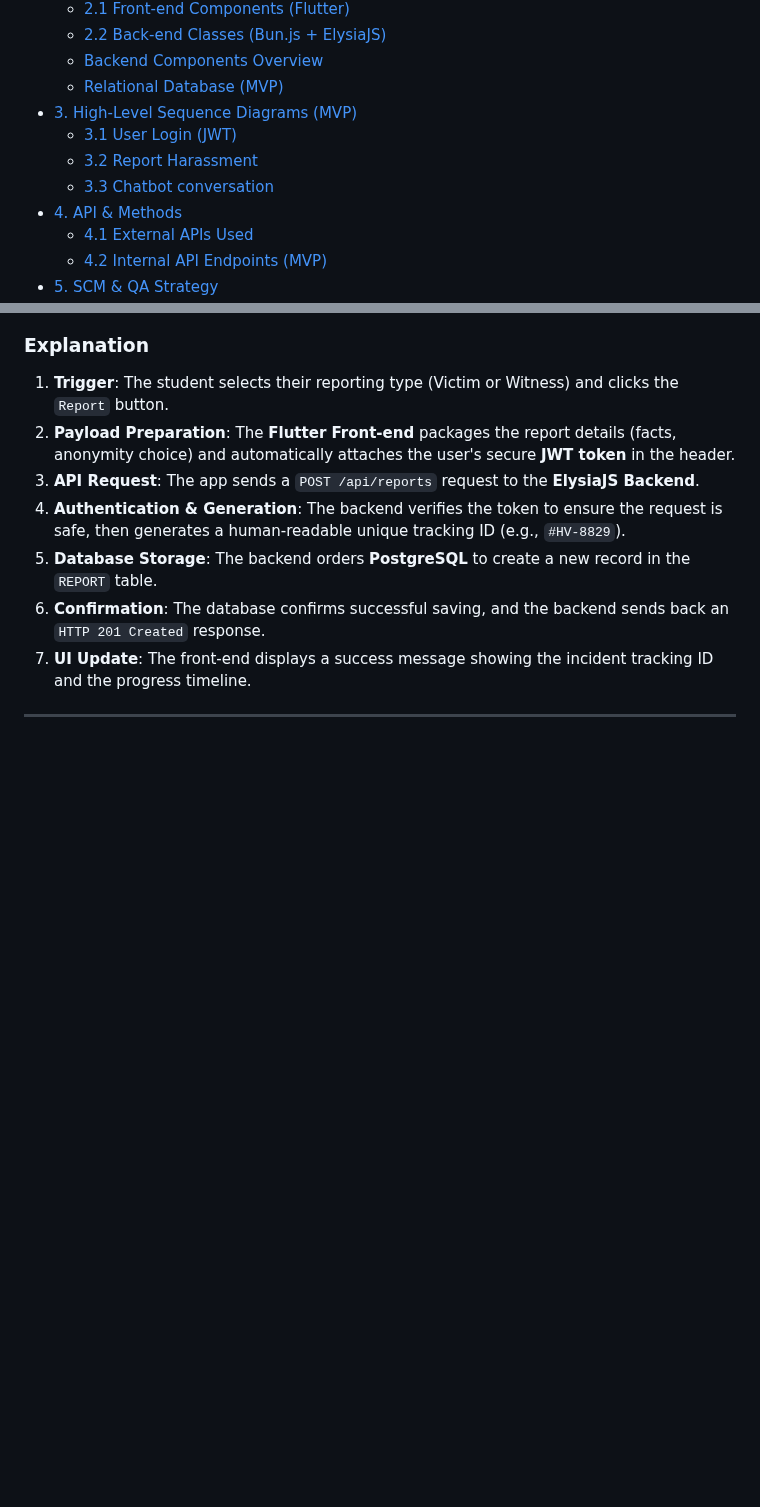
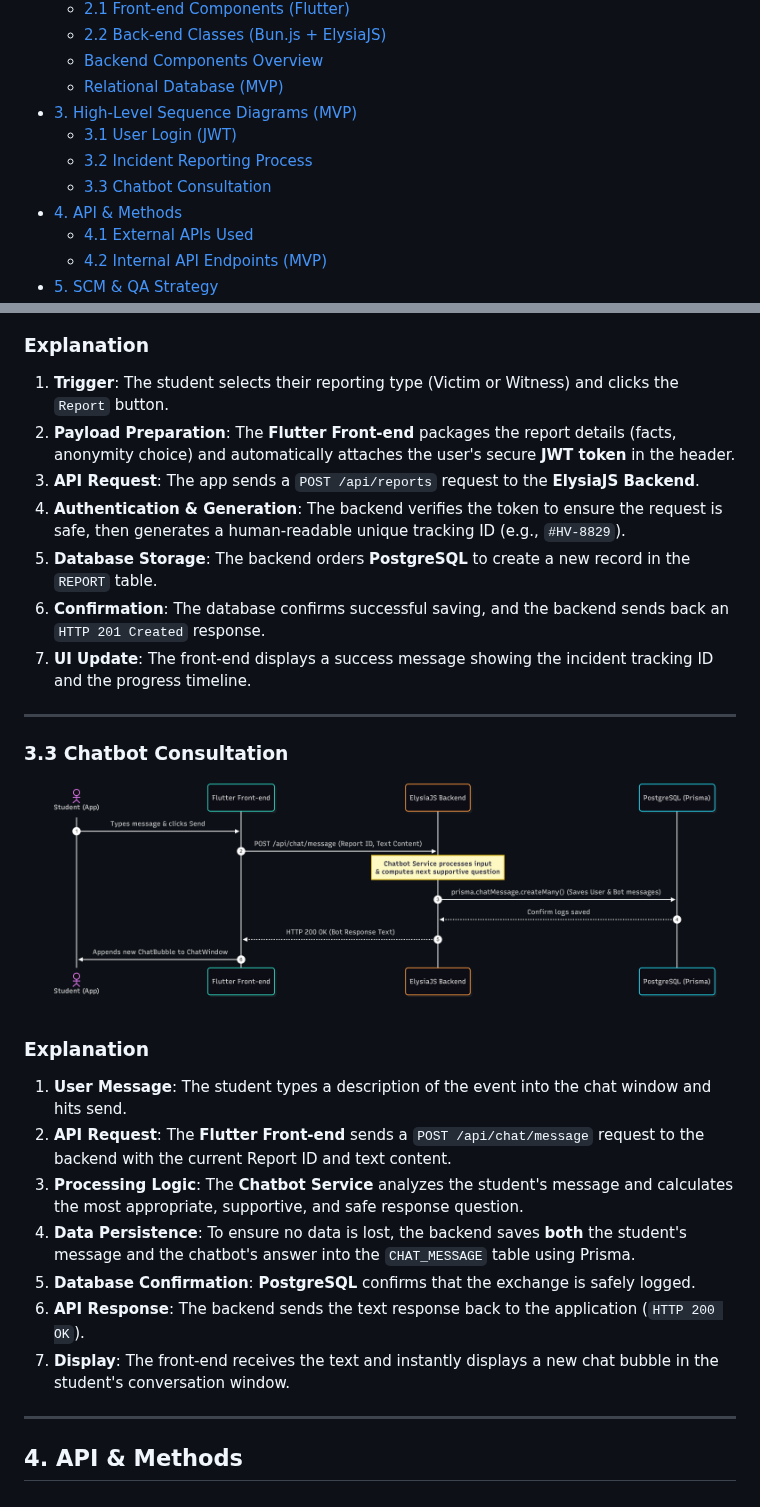
Before and after one commit to Iglcyril/Portfolio_Haven-Project, a Markdown page: Stage3_Technical-Documentation.md, 2 parts joined by grey strips. Rendered like a GitHub page; pictures changed too: Templates/ChatbotConsultation.png (added); blank space fills up the shorter version.

Commit message:
feat: create the last diagram on chatbot consultation with explanations

```diff
--- a/Stage3_Technical-Documentation.md
+++ b/Stage3_Technical-Documentation.md
@@ -16,8 +16,8 @@
   - [Relational Database (MVP)](#relational-database-mvp)
 - [3. High-Level Sequence Diagrams (MVP)](#3-high-level-sequence-diagrams-mvp)
   - [3.1 User Login (JWT)](#31-user-login-jwt)
-  - [3.2 Report Harassment](#32-Report-an-harassment)
-  - [3.3 Chatbot conversation](#33-Chatbot-conversation)
+  - [3.2 Incident Reporting Process](#32-incident-reporting-process)
+  - [3.3 Chatbot Consultation](#33-chatbot-consultation)
 - [4. API & Methods](#4-api--methods)
   - [4.1 External APIs Used](#41-external-apis-used)
   - [4.2 Internal API Endpoints (MVP)](#42-internal-api-endpoints-mvp)
@@ -276,3 +276,23 @@ In the case of the Haven App, we identified three common scenarios that users wi
 7. **UI Update**: The front-end displays a success message showing the incident tracking ID and the progress timeline.
 
 ---
+
+### 3.3 Chatbot Consultation
+
+<p align="center">
+  <img src="/Templates/ChatbotConsultation.png" alt="UserLogin" width="800" />
+  </p>
+
+  ### Explanation
+
+1. **User Message**: The student types a description of the event into the chat window and hits send.
+2. **API Request**: The **Flutter Front-end** sends a `POST /api/chat/message` request to the backend with the current Report ID and text content.
+3. **Processing Logic**: The **Chatbot Service** analyzes the student's message and calculates the most appropriate, supportive, and safe response question.
+4. **Data Persistence**: To ensure no data is lost, the backend saves **both** the student's message and the chatbot's answer into the `CHAT_MESSAGE` table using Prisma.
+5. **Database Confirmation**: **PostgreSQL** confirms that the exchange is safely logged.
+6. **API Response**: The backend sends the text response back to the application (`HTTP 200 OK`).
+7. **Display**: The front-end receives the text and instantly displays a new chat bubble in the student's conversation window.
+
+---
+
+## 4. API & Methods
```
